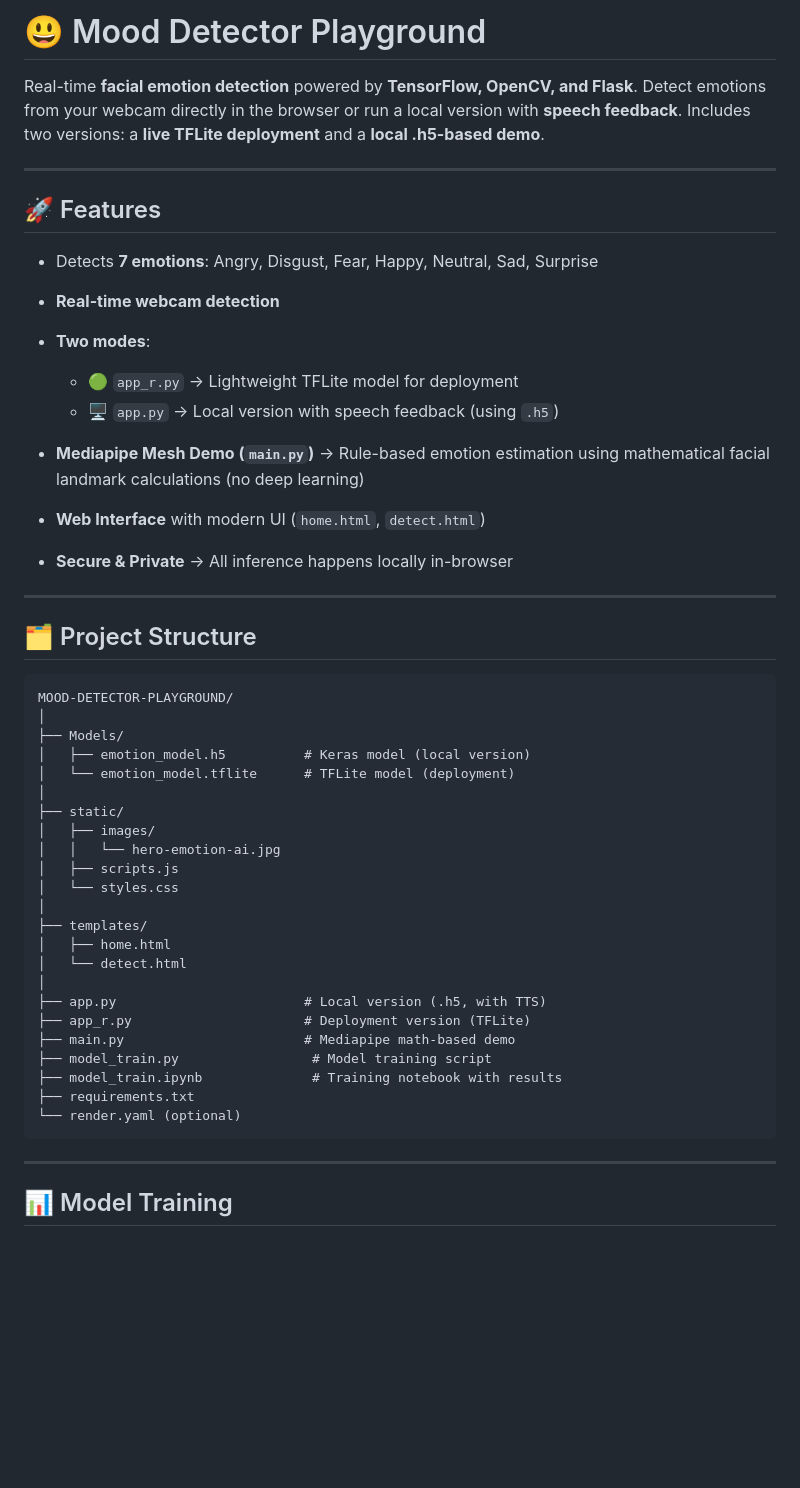
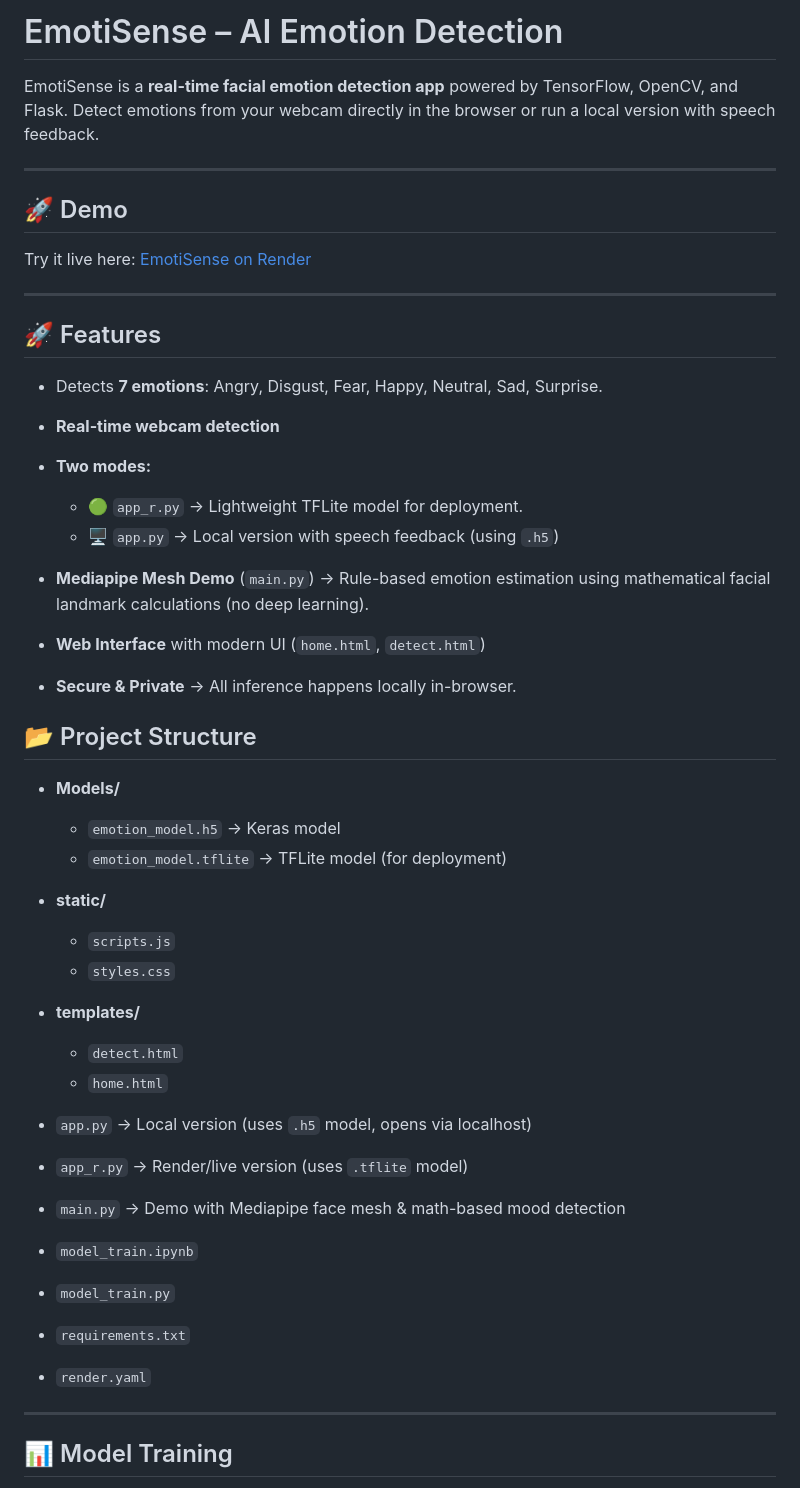
Before and after one commit to Wills17/Mood-Dectector-Playground, a Markdown page: README.md, the part around one of its changes. Rendered like a GitHub page; blank space fills up the shorter version.

Commit message:
Update Readme doc.

````diff
--- a/README.md
+++ b/README.md
@@ -1,50 +1,52 @@
-# 😃 Mood Detector Playground
+# EmotiSense – AI Emotion Detection
 
-Real-time **facial emotion detection** powered by **TensorFlow, OpenCV, and Flask**. Detect emotions from your webcam directly in the browser or run a local version with **speech feedback**. Includes two versions: a **live TFLite deployment** and a **local .h5-based demo**.
+EmotiSense is a **real-time facial emotion detection app**  powered by TensorFlow, OpenCV, and Flask. Detect emotions from your webcam directly in the browser or run a local version with speech feedback.
+
+---
+
+## 🚀 Demo
+Try it live here: [EmotiSense on Render](https://mood-dectector-playground.onrender.com)
 
 ---
 
 ## 🚀 Features
 
-* Detects **7 emotions**: Angry, Disgust, Fear, Happy, Neutral, Sad, Surprise
-* **Real-time webcam detection**
-* **Two modes**:
+- Detects **7 emotions**: Angry, Disgust, Fear, Happy, Neutral, Sad, Surprise.
 
-  * 🟢 `app_r.py` → Lightweight TFLite model for deployment
-  * 🖥️ `app.py` → Local version with speech feedback (using `.h5`)
-* **Mediapipe Mesh Demo (`main.py`)** → Rule-based emotion estimation using mathematical facial landmark calculations (no deep learning)
-* **Web Interface** with modern UI (`home.html`, `detect.html`)
-* **Secure & Private** → All inference happens locally in-browser
+- **Real-time webcam detection**
 
----
+- **Two modes:**
 
-## 🗂️ Project Structure
+  - 🟢 `app_r.py` → Lightweight TFLite model for deployment.
+  - 🖥️ `app.py` → Local version with speech feedback (using `.h5`)
 
-```
-MOOD-DETECTOR-PLAYGROUND/
-│
-├── Models/
-│   ├── emotion_model.h5          # Keras model (local version)
-│   └── emotion_model.tflite      # TFLite model (deployment)
-│
-├── static/
-│   ├── images/
-│   │   └── hero-emotion-ai.jpg
-│   ├── scripts.js
-│   └── styles.css
-│
-├── templates/
-│   ├── home.html
-│   └── detect.html
-│
-├── app.py                        # Local version (.h5, with TTS)
-├── app_r.py                      # Deployment version (TFLite)
-├── main.py                       # Mediapipe math-based demo
-├── model_train.py                 # Model training script
-├── model_train.ipynb              # Training notebook with results
-├── requirements.txt
-└── render.yaml (optional)
-```
+- **Mediapipe Mesh Demo** (`main.py`) → Rule-based emotion estimation using mathematical facial landmark calculations (no deep learning).
+
+- **Web Interface** with modern UI (`home.html`, `detect.html`)
+
+- **Secure & Private** → All inference happens locally in-browser.
+
+## 📂 Project Structure
+
+- **Models/**
+  - `emotion_model.h5` → Keras model
+  - `emotion_model.tflite` → TFLite model (for deployment)
+
+- **static/**
+  - `scripts.js`
+  - `styles.css`
+
+- **templates/**
+  - `detect.html`
+  - `home.html`
+
+- `app.py` → Local version (uses `.h5` model, opens via localhost)
+- `app_r.py` → Render/live version (uses `.tflite` model)
+- `main.py` → Demo with Mediapipe face mesh & math-based mood detection
+- `model_train.ipynb`
+- `model_train.py`
+- `requirements.txt`
+- `render.yaml`
 
 ---
 
````
Also changed, not shown: other parts of README.md (+39 -33 lines).
